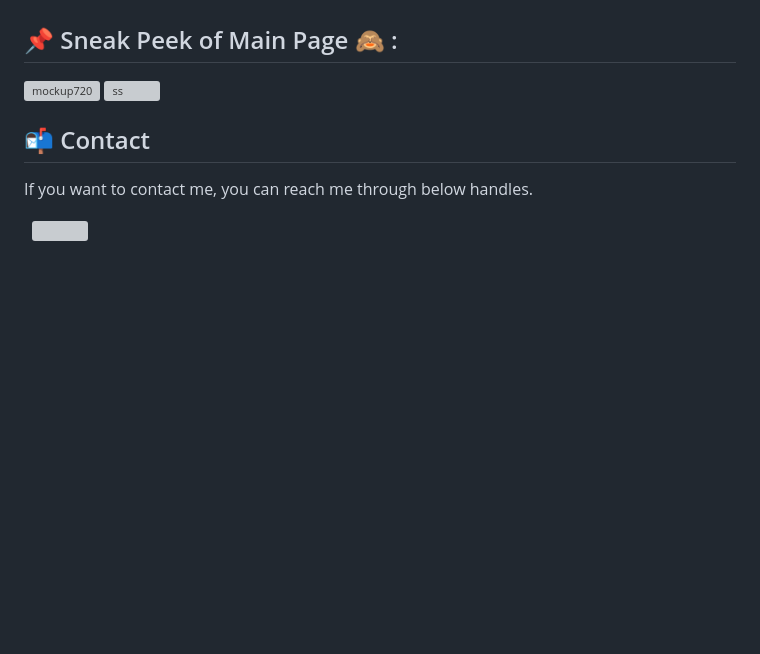
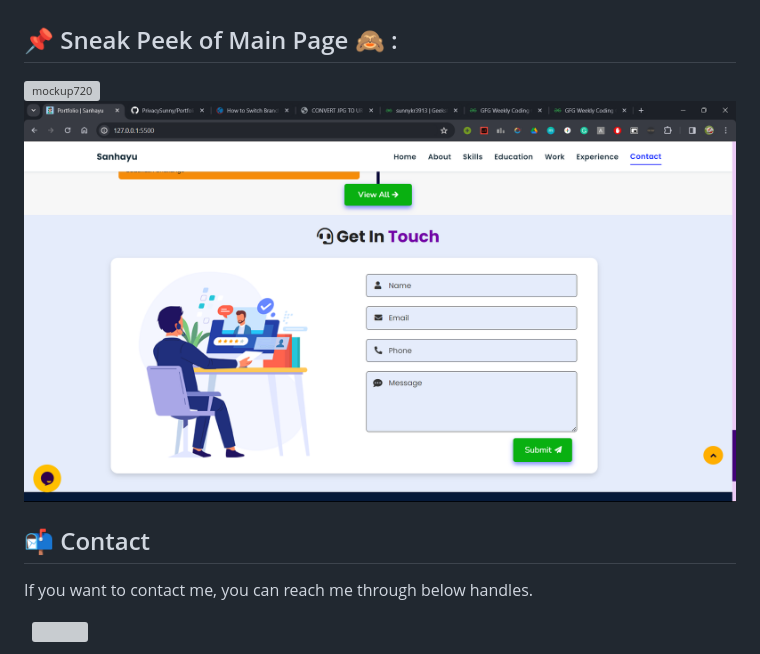
Before and after one commit to PrivacySunny/Portfolio__, a Markdown page: README.md, the part around the change. Drawn GitHub-style; pictures changed too: assets/images/Sunny.png (added); blank space fills up the shorter version; grey boxes are pictures that could not be loaded.

Commit message:
Fourth Commit

```diff
--- a/README.md
+++ b/README.md
@@ -13,7 +13,8 @@ Particle.js, Typed.js, Tilt.js, Scroll Reveal, Tawk.to, Font Awesome and JSON
 
 ## 📌 Sneak Peek of Main Page 🙈 :
 ![mockup720](/assets/images/PKS.png)
-![ss](https://user-images.githubusercontent.com/64949957/159113640-d92665a8-f614-42b3-8456-66b97fc2e651.png)
+![mockup720](/assets/images/Sunny.png)
+<!-- ![ss](https://user-images.githubusercontent.com/64949957/159113640-d92665a8-f614-42b3-8456-66b97fc2e651.png) -->
 
 
 <h2>📬 Contact</h2>
```
